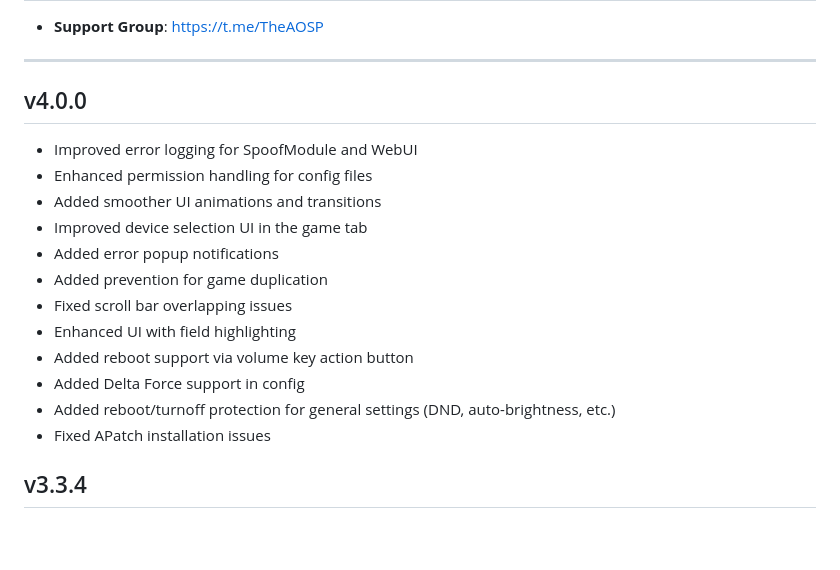
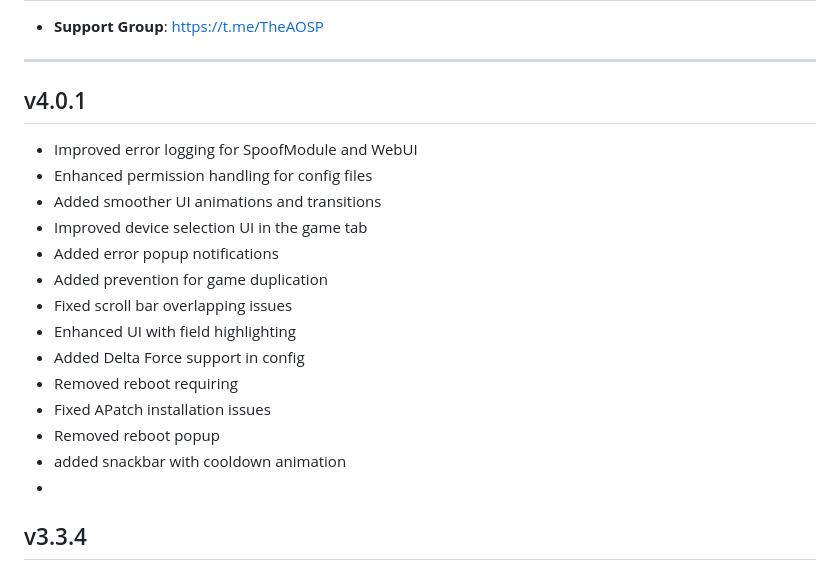
Before and after one commit to Magisk-Modules-Alt-Repo/COPG, a Markdown page: changelog.md, the part around the change. Drawn GitHub-style; blank space fills up the shorter version.

Commit message:
Bump to 4.0.1

```diff
--- a/changelog.md
+++ b/changelog.md
@@ -2,7 +2,7 @@
 - **Support Group**:
 https://t.me/TheAOSP
 ---
-## v4.0.0
+## v4.0.1
 - Improved error logging for SpoofModule and WebUI
 - Enhanced permission handling for config files
 - Added smoother UI animations and transitions
@@ -11,10 +11,12 @@ https://t.me/TheAOSP
 - Added prevention for game duplication
 - Fixed scroll bar overlapping issues
 - Enhanced UI with field highlighting
-- Added reboot support via volume key action button
 - Added Delta Force support in config
-- Added reboot/turnoff protection for general settings (DND, auto-brightness, etc.)
+- Removed reboot requiring
 - Fixed APatch installation issues
+- Removed reboot popup
+- added snackbar with cooldown animation
+-
 ## v3.3.4
 - Added apatch support
 - Added better architecture detection
```
